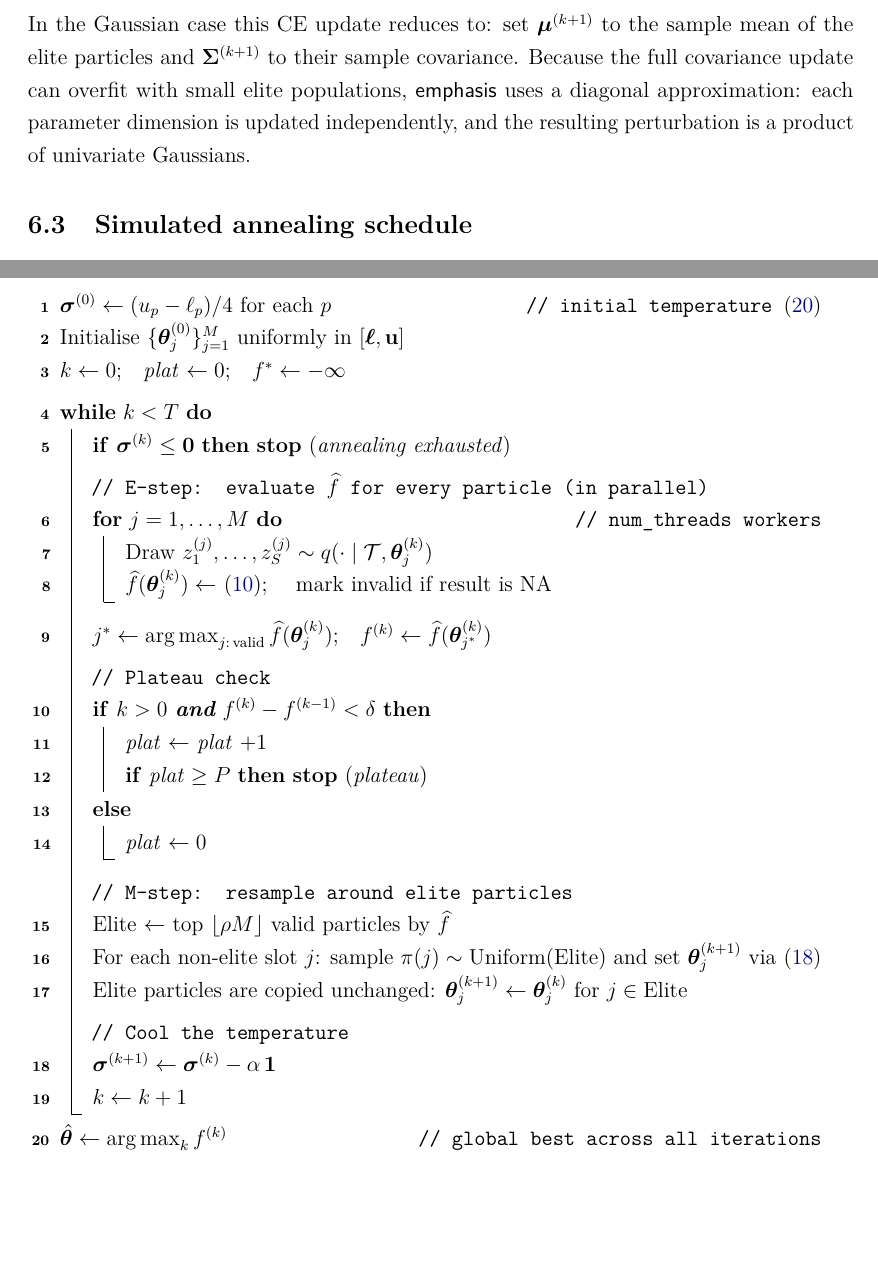
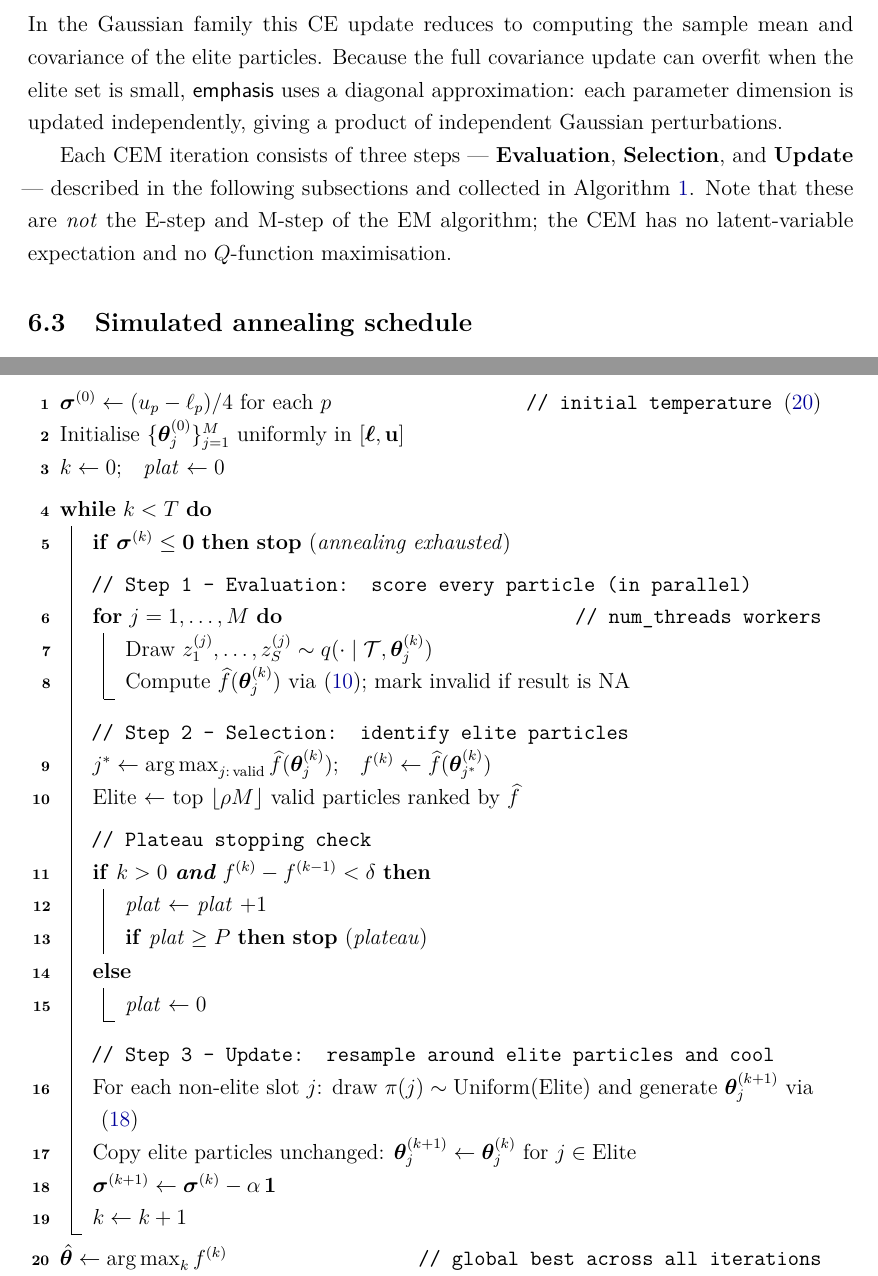
Before and after one commit to franciscorichter/emphasis, a LaTeX paper (doc/emphasis_technical.tex): two parts of pages 10 and 12 of 21, joined at a grey line, cut at the place of the change, the shorter picture padded with empty space. Compiled offline with pdfLaTeX.

Commit message:
Fix CEM algorithm: remove incorrect E-step/M-step terminology
CEM has Evaluation, Selection, and Update steps -- not EM's E/M steps.
Added explicit note in prose clarifying the distinction. Also added
transition sentence connecting CE update subsection to the algorithm.

Co-Authored-By: Claude Sonnet 4.6 <noreply@anthropic.com>

```diff
--- a/doc/emphasis_technical.tex
+++ b/doc/emphasis_technical.tex
@@ -460,12 +459,17 @@ $\fhat$:
   (\bm{\mu}^{(k+1)}, \bm{\Sigma}^{(k+1)}) = \argmin_{\bm{\mu},\bm{\Sigma}}
   \KL\!\left(g^* \;\big\|\; g(\cdot;\bm{\mu},\bm{\Sigma})\right).
 \end{equation}
-In the Gaussian case this CE update reduces to: set $\bm{\mu}^{(k+1)}$ to
-the sample mean of the elite particles and $\bm{\Sigma}^{(k+1)}$ to their
-sample covariance. Because the full covariance update can overfit with
-small elite populations, \textsf{emphasis} uses a diagonal approximation:
-each parameter dimension is updated independently, and the resulting
-perturbation is a product of univariate Gaussians.
+In the Gaussian family this CE update reduces to computing the sample mean
+and covariance of the elite particles. Because the full covariance update
+can overfit when the elite set is small, \textsf{emphasis} uses a
+diagonal approximation: each parameter dimension is updated independently,
+giving a product of independent Gaussian perturbations.
+
+Each CEM iteration consists of three steps --- \textbf{Evaluation},
+\textbf{Selection}, and \textbf{Update} --- described in the following
+subsections and collected in Algorithm~\ref{alg:CEM}. Note that these are
+\emph{not} the E-step and M-step of the EM algorithm; the CEM has no
+latent-variable expectation and no $Q$-function maximisation.
 
 \subsection{Simulated annealing schedule}\label{sec:annealing}
 
@@ -547,37 +551,35 @@ The complete CEM-SA procedure is given in Algorithm~\ref{alg:CEM}.
 $\bm{\sigma}^{(0)} \leftarrow (u_p - \ell_p)/4$ for each $p$
   \Comment*[r]{initial temperature \eqref{eq:sigma0}}
 Initialise $\{\pars_j^{(0)}\}_{j=1}^{M}$ uniformly in $[\lb,\ub]$\;
-$k \leftarrow 0$;\quad \textit{plat} $\leftarrow 0$;\quad
-$f^* \leftarrow -\infty$\;
+$k \leftarrow 0$;\quad \textit{plat} $\leftarrow 0$\;
 \BlankLine
 \While{$k < T$}{
   \lIf{$\bm{\sigma}^{(k)} \leq \mathbf{0}$}{\textbf{stop}
     (\textit{annealing exhausted})}
   \BlankLine
-  \Comment{E-step: evaluate $\fhat$ for every particle (in parallel)}
+  \Comment{Step 1 -- Evaluation: score every particle (in parallel)}
   \For(\Comment*[f]{\texttt{num\_threads} workers}){$j = 1, \ldots, M$}{
     Draw $z_1^{(j)},\ldots,z_S^{(j)} \sim q(\cdot \mid \obs, \pars_j^{(k)})$\;
-    $\fhat(\pars_j^{(k)}) \leftarrow$ \eqref{eq:fhat};
-    \quad mark invalid if result is NA\;
+    Compute $\fhat(\pars_j^{(k)})$ via \eqref{eq:fhat};
+    mark invalid if result is NA\;
   }
   \BlankLine
+  \Comment{Step 2 -- Selection: identify elite particles}
   $j^* \leftarrow \argmax_{j:\,\text{valid}} \fhat(\pars_j^{(k)})$;\quad
   $f^{(k)} \leftarrow \fhat(\pars_{j^*}^{(k)})$\;
+  Elite $\leftarrow$ top $\lfloor\rho M\rfloor$ valid particles ranked by $\fhat$\;
   \BlankLine
-  \Comment{Plateau check}
+  \Comment{Plateau stopping check}
   \eIf{$k > 0$ \textbf{and} $f^{(k)} - f^{(k-1)} < \delta$}{
     \textit{plat} $\leftarrow$ \textit{plat} $+ 1$\;
     \lIf{\textit{plat} $\geq P$}{\textbf{stop} (\textit{plateau})}
   }{\textit{plat} $\leftarrow 0$}
   \BlankLine
-  \Comment{M-step: resample around elite particles}
-  Elite $\leftarrow$ top $\lfloor\rho M\rfloor$ valid particles by $\fhat$\;
-  For each non-elite slot $j$: sample $\pi(j) \sim \mathrm{Uniform}(\text{Elite})$
-  and set $\pars_j^{(k+1)}$ via \eqref{eq:perturb}\;
-  Elite particles are copied unchanged:
+  \Comment{Step 3 -- Update: resample around elite particles and cool}
+  For each non-elite slot $j$: draw $\pi(j) \sim \mathrm{Uniform}(\text{Elite})$
+  and generate $\pars_j^{(k+1)}$ via \eqref{eq:perturb}\;
+  Copy elite particles unchanged:
   $\pars_j^{(k+1)} \leftarrow \pars_j^{(k)}$ for $j\in\text{Elite}$\;
-  \BlankLine
-  \Comment{Cool the temperature}
   $\bm{\sigma}^{(k+1)} \leftarrow \bm{\sigma}^{(k)} - \alpha\,\mathbf{1}$\;
   $k \leftarrow k + 1$\;
 }
```
Also changed, not shown: doc/emphasis_technical.pdf, doc/emphasis_technical.tex (9 more changed lines).
